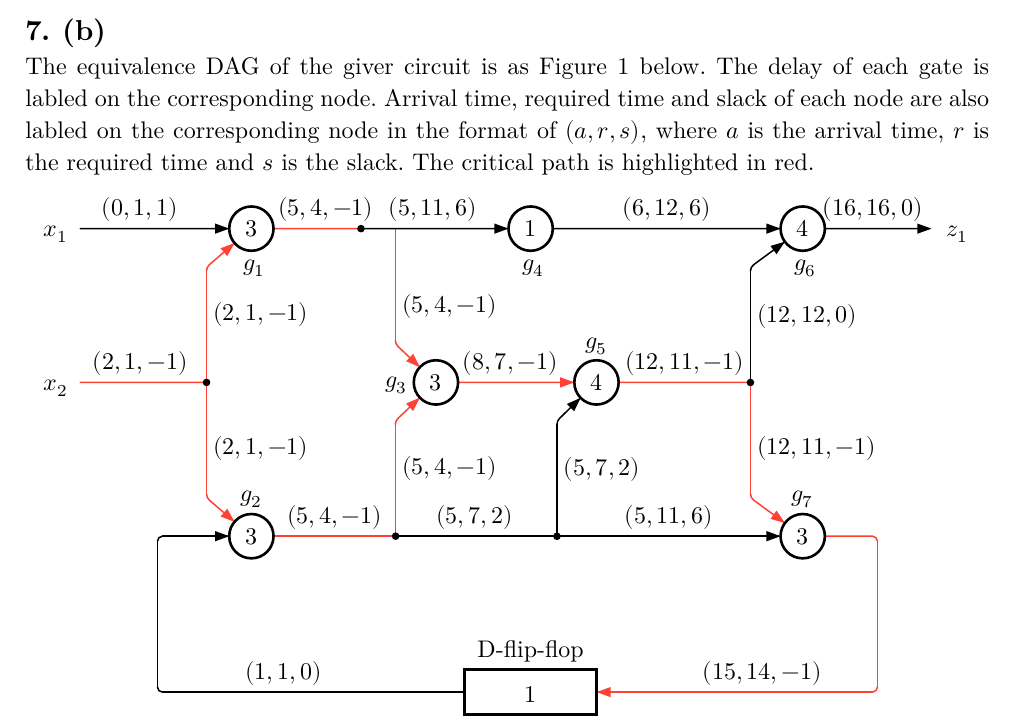
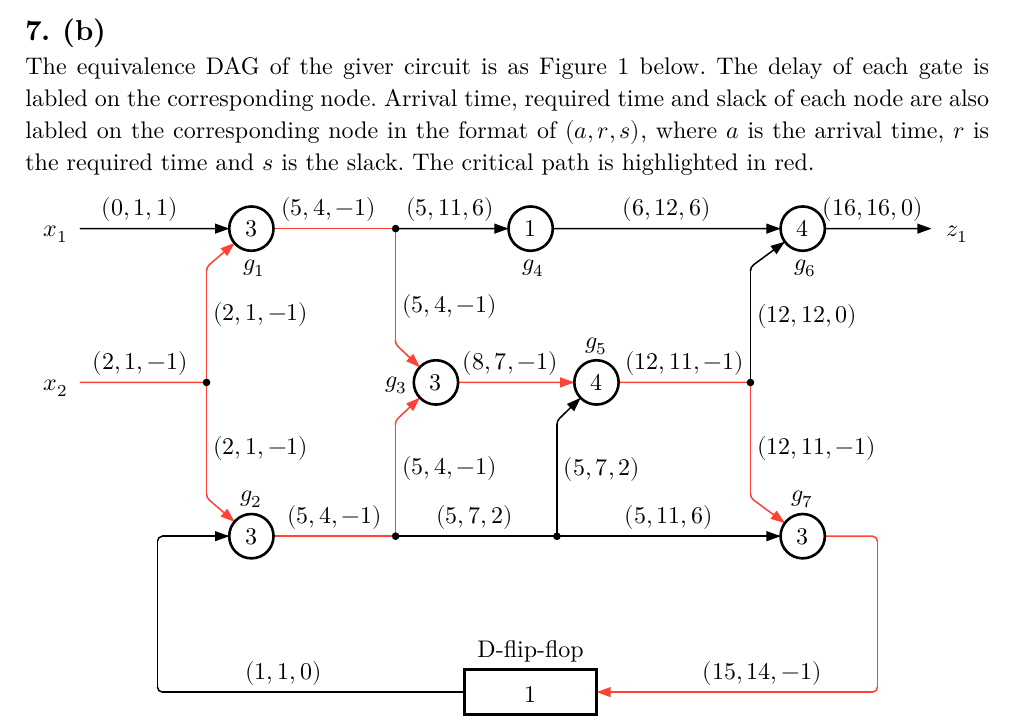
Before and after one commit to AaronWu-train/IEDA-homework, a Typst document (homework2/hw2-2.typ): part of page 5 of 5, cut so that both start at the same text. The pictures show the PDF file homework2/hw2-2.pdf that the author committed with the source.

Commit message:
Adjust edge positions and label placements in the equivalence DAG for improved clarity

```diff
--- a/homework2/hw2-2.typ
+++ b/homework2/hw2-2.typ
@@ -542,7 +542,7 @@ The equivalence DAG of the giver circuit is as @dag below. The delay of each gat
       label-pos: 0.3,
       label-sep: 1pt,
     ),
-    edge(<g1>, (3.5, 0), "-", label-pos: 0.6, label: [$(5,4,-1)$], stroke: red, label-sep: 1pt),
+    edge(<g1>, (4, 0), "-", label-pos: 0.45, label: [$(5,4,-1)$], stroke: red, label-sep: 1pt),
     edge(
       (4, 0.0),
       (4, 1.5),
@@ -579,7 +579,7 @@ The equivalence DAG of the giver circuit is as @dag below. The delay of each gat
     edge(<g6>, <z1>, "-|>", label-pos: 0.45, label: [$(16,16,0)$], label-sep: 1pt),
     edge(<g7>, (9, 4), (9, 6), <ff>, "-|>", label-pos: 0.8, label: [$(15,14,-1)$], stroke: red, label-sep: 1pt),
     edge(<ff>, (0.7, 6), (0.7, 4), <g2>, "-|>", label-pos: 0.2, label: [$(1,1,0)$], label-sep: 1pt),
-    edge((3.45, 0), <g4>, "*-|>", label-pos: 0.5, label: [$(5,11,6)$], label-sep: 1pt),
+    edge((3.95, 0), <g4>, "*-|>", label-pos: 0.5, label: [$(5,11,6)$], label-sep: 1pt),
 
     node((rel: (275deg, 6mm), to: <g1>), align(center)[$g_1$], stroke: 0pt),
     node((rel: (90deg, 7.5mm), to: <g2>), align(center)[$g_2$], stroke: 0pt),
```
Also changed, not shown: homework2/hw2-2.pdf.
